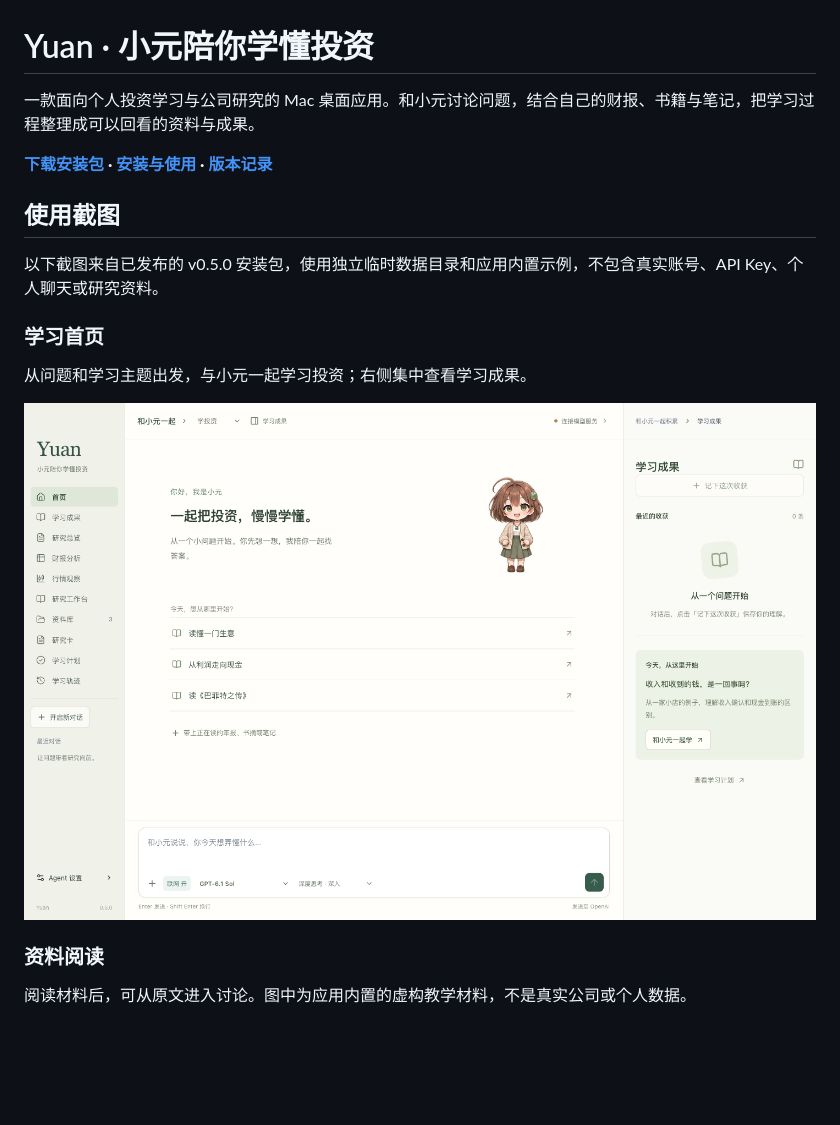
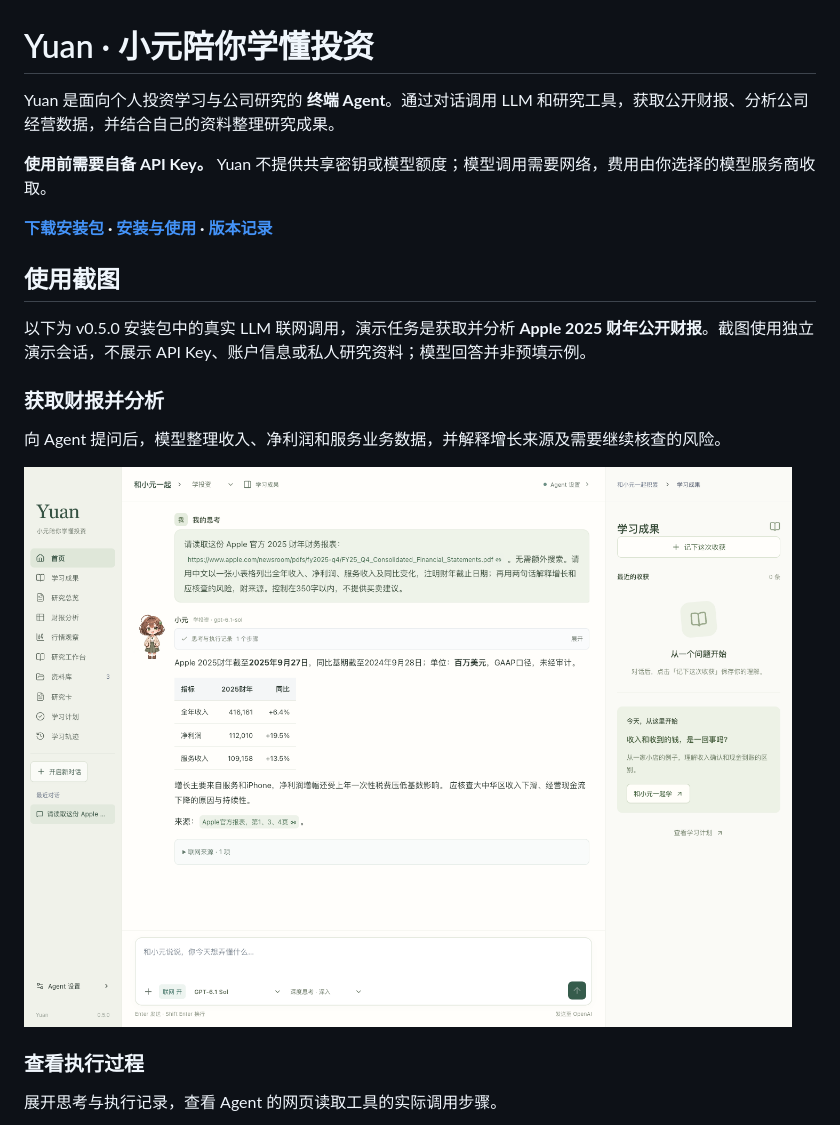
Before and after one commit to JavaApes/yuan, a Markdown page: README.md, the part around one of its changes. Drawn GitHub-style; pictures changed too: images/01-home.png (deleted), images/03-financial-analysis.png (added); blank space fills up the shorter version.

```diff
--- a/README.md
+++ b/README.md
@@ -1,20 +1,22 @@
 # Yuan · 小元陪你学懂投资
 
-一款面向个人投资学习与公司研究的 Mac 桌面应用。和小元讨论问题，结合自己的财报、书籍与笔记，把学习过程整理成可以回看的资料与成果。
+Yuan 是面向个人投资学习与公司研究的 **终端 Agent**。通过对话调用 LLM 和研究工具，获取公开财报、分析公司经营数据，并结合自己的资料整理研究成果。
+
+**使用前需要自备 API Key。** Yuan 不提供共享密钥或模型额度；模型调用需要网络，费用由你选择的模型服务商收取。
 
 **[下载安装包](https://github.com/JavaApes/yuan/releases/tag/v0.5.0) · [安装与使用](INSTALL.md) · [版本记录](CHANGELOG.md)**
 
 ## 使用截图
 
-以下截图来自已发布的 v0.5.0 安装包，使用独立临时数据目录和应用内置示例，不包含真实账号、API Key、个人聊天或研究资料。
+以下为 v0.5.0 安装包中的真实 LLM 联网调用，演示任务是获取并分析 **Apple 2025 财年公开财报**。截图使用独立演示会话，不展示 API Key、账户信息或私人研究资料；模型回答并非预填示例。
 
-### 学习首页
+### 获取财报并分析
 
-从问题和学习主题出发，与小元一起学习投资；右侧集中查看学习成果。
+向 Agent 提问后，模型整理收入、净利润和服务业务数据，并解释增长来源及需要继续核查的风险。
 
-![Yuan 学习首页：对话入口、学习主题和成果区域](images/01-home.png)
+![Yuan 调用 LLM 获取 Apple 公开财报并生成分析](images/03-financial-analysis.png)
 
-### 资料阅读
+### 查看执行过程
 
-阅读材料后，可从原文进入讨论。图中为应用内置的虚构教学材料，不是真实公司或个人数据。
+展开思考与执行记录，查看 Agent 的网页读取工具的实际调用步骤。
 
```
Also changed, not shown: other parts of README.md (+7 -1 lines), images/02-reading.png (deleted), images/04-agent-process.png (added), images/05-official-sources.png (added).
